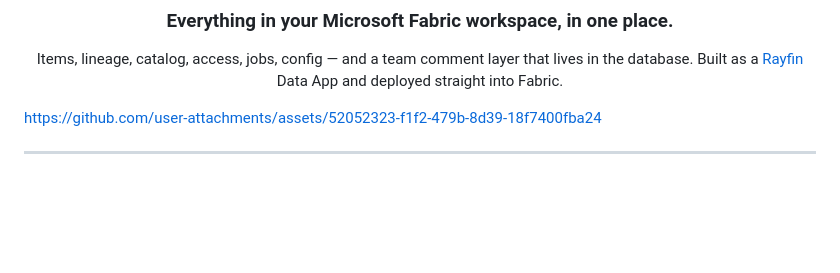
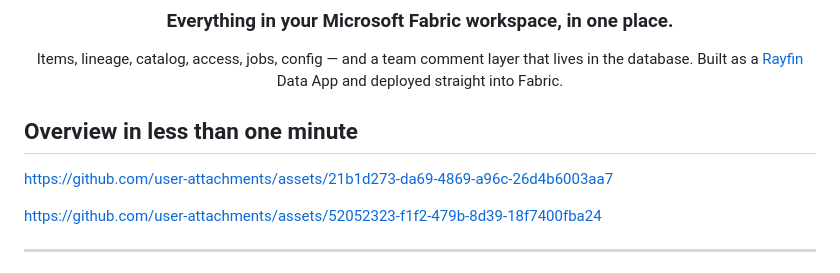
Before and after one commit to fredgis/FabricAtlas, a Markdown page: README.md, the part around the change. Drawn GitHub-style; blank space fills up the shorter version.

Commit message:
docs: add one-minute overview video
Co-authored-by: Copilot <223556219+Copilot@users.noreply.github.com>

Copilot-Session: baa590c4-e5dc-45da-b966-4f1699baa122

```diff
--- a/README.md
+++ b/README.md
@@ -8,6 +8,10 @@ Items, lineage, catalog, access, jobs, config — and a team comment layer that
 Built as a [Rayfin](https://github.com/microsoft/rayfin) Data App and deployed straight into Fabric.
 
 </div>
+
+## Overview in less than one minute
+
+https://github.com/user-attachments/assets/21b1d273-da69-4869-a96c-26d4b6003aa7
 
 https://github.com/user-attachments/assets/52052323-f1f2-479b-8d39-18f7400fba24
 
```
